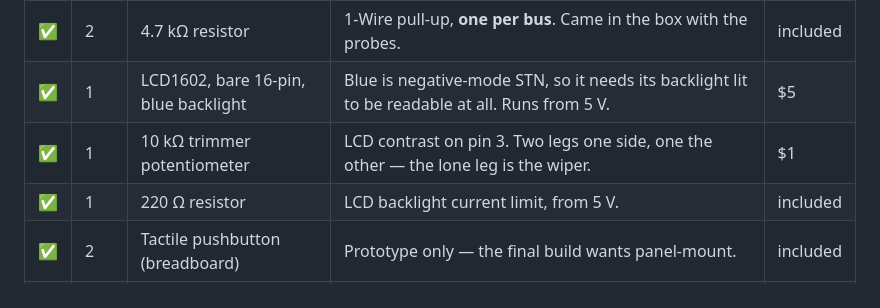
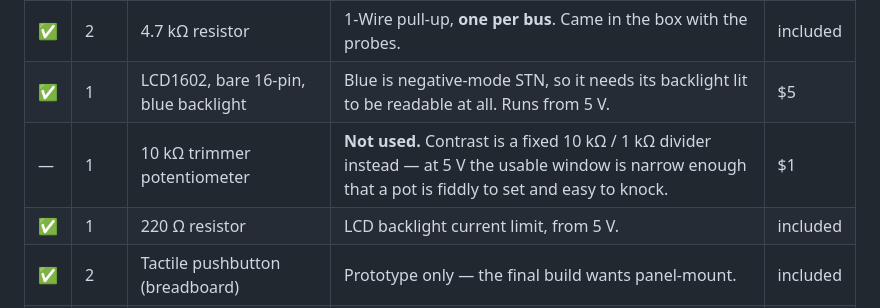
Before and after one commit to llongo8/SeniorDesignLab1, a Markdown page: docs/02-bill-of-materials.md, the part around the change. Rendered like a GitHub page.

```diff
--- a/docs/02-bill-of-materials.md
+++ b/docs/02-bill-of-materials.md
@@ -15,7 +15,7 @@ Remember the lab rules: equipment and supplies stay in the lab unless an instruc
 | ✅ | 2 | DS18B20 waterproof probe, 1 m stainless lead | Sealed, immersible, −55 to +125 °C. Ice bath measured +0.6 / −0.5 °C. | $4 ea |
 | ✅ | 2 | 4.7 kΩ resistor | 1-Wire pull-up, **one per bus**. Came in the box with the probes. | included |
 | ✅ | 1 | LCD1602, bare 16-pin, blue backlight | Blue is negative-mode STN, so it needs its backlight lit to be readable at all. Runs from 5 V. | $5 |
-| ✅ | 1 | 10 kΩ trimmer potentiometer | LCD contrast on pin 3. Two legs one side, one the other — the lone leg is the wiper. | $1 |
+| — | 1 | 10 kΩ trimmer potentiometer | **Not used.** Contrast is a fixed 10 kΩ / 1 kΩ divider instead — at 5 V the usable window is narrow enough that a pot is fiddly to set and easy to knock. | $1 |
 | ✅ | 1 | 220 Ω resistor | LCD backlight current limit, from 5 V. | included |
 | ✅ | 2 | Tactile pushbutton (breadboard) | Prototype only — the final build wants panel-mount. | included |
 | ⚠️ | 1 | Toggle switch, 3 terminal SPDT, on-on | Marked "T004", cURus stamp. Confirmed on-on by detent count. **Not yet wired.** Check it has a threaded bushing for panel mounting; if not, buy one that does. | $3 |
```
Also changed, not shown: docs/07-breadboard-layout.md (+19 -11 lines).
